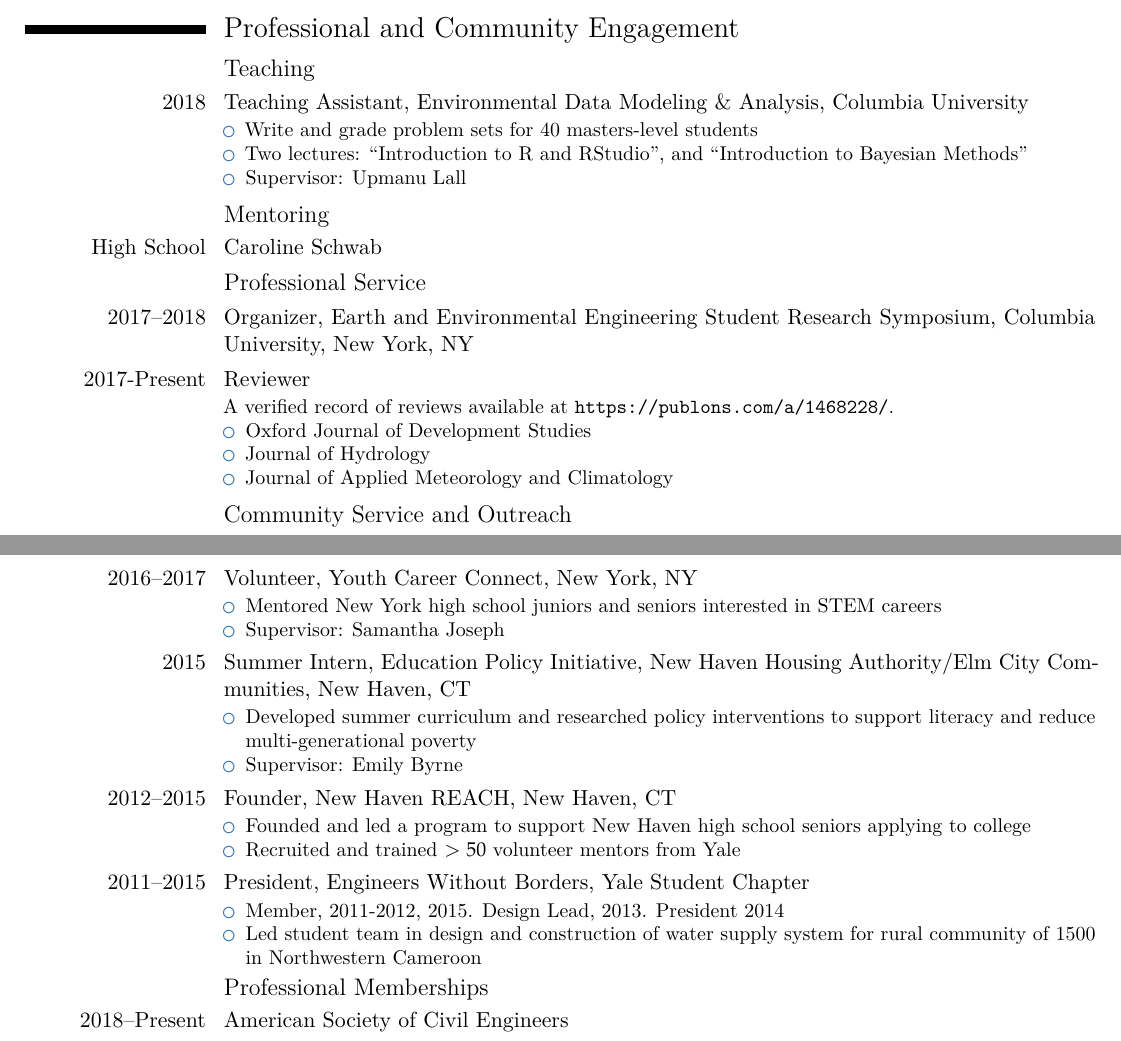
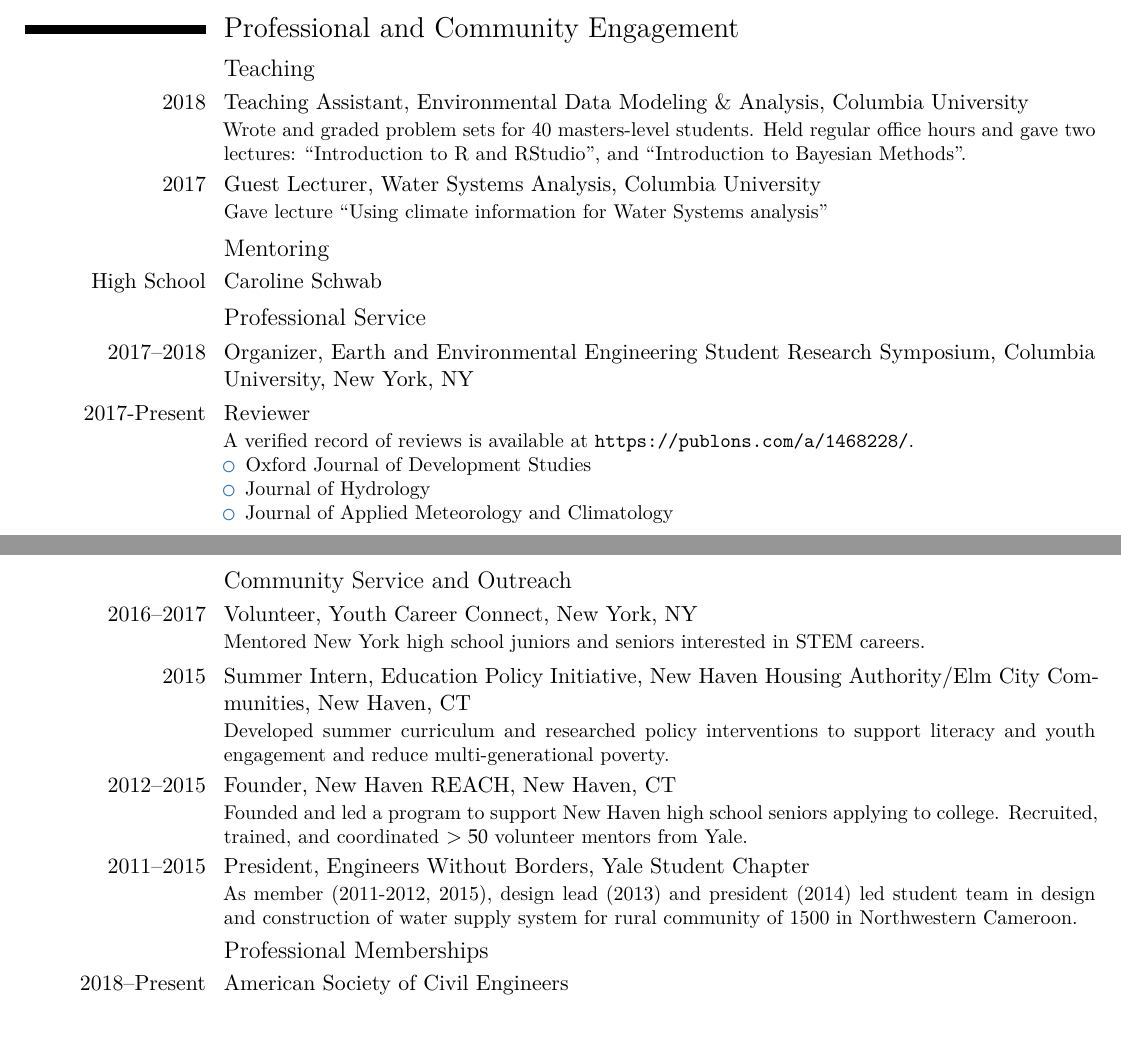
Before and after one commit to jdossgollin/cv-pdf, a LaTeX CV (CV_Doss-Gollin_James.tex, which reads tex/engagement.tex): two parts of pages 1 and 2 of 3, joined at a grey line, cut so that both start at the same text. Compiled offline with XeLaTeX.

Commit message:
add a few lines

```diff
--- a/tex/engagement.tex
+++ b/tex/engagement.tex
@@ -3,11 +3,12 @@
 \subsection{Teaching}
 
 \cventry{2018}{Teaching Assistant}{Environmental Data Modeling \& Analysis}{Columbia University}{}{
-  \begin{itemize}
-    \item Write and grade problem sets for 40 masters-level students
-    \item Two lectures: ``Introduction to R and RStudio'', and ``Introduction to Bayesian Methods''
-    \item Supervisor: Upmanu Lall
-  \end{itemize}
+  Wrote and graded problem sets for 40 masters-level students.
+  Held regular office hours and gave two lectures: ``Introduction to R and RStudio'', and ``Introduction to Bayesian Methods''.
+}
+
+\cventry{2017}{Guest Lecturer}{Water Systems Analysis}{Columbia University}{}{
+  Gave lecture ``Using climate information for Water Systems analysis''
 }
 
 \subsection{Mentoring}
@@ -18,7 +19,7 @@
 
 \cventry{2017--2018}{Organizer}{Earth and Environmental Engineering Student Research Symposium}{Columbia University}{New York, NY}{}
 \cventry{2017-Present}{Reviewer}{}{}{}{
-  \emph{A verified record of reviews available at} \url{https://publons.com/a/1468228/}.
+  \emph{A verified record of reviews is available at} \url{https://publons.com/a/1468228/}.
   \begin{itemize}
     \item Oxford Journal of Development Studies
     \item Journal of Hydrology
@@ -29,28 +30,17 @@
 \subsection{Community Service and Outreach}
 
 \cventry{2016--2017}{Volunteer}{Youth Career Connect}{New York, NY}{}{
-  \begin{itemize}
-    \item Mentored New York high school juniors and seniors interested in STEM careers
-    \item Supervisor: Samantha Joseph
-  \end{itemize}
+  Mentored New York high school juniors and seniors interested in STEM careers.
 }
 \cventry{2015}{Summer Intern}{Education Policy Initiative}{New Haven Housing Authority/Elm City Communities}{New Haven, CT}{
-  \begin{itemize}
-    \item Developed summer curriculum and researched policy interventions to support literacy and reduce multi-generational poverty
-    \item Supervisor: Emily Byrne
-  \end{itemize}
+  Developed summer curriculum and researched policy interventions to support literacy and youth engagement and reduce multi-generational poverty.
 }
 \cventry{2012--2015}{Founder}{New Haven REACH}{New Haven, CT}{}{
-  \begin{itemize}
-    \item Founded and led a program to support New Haven high school seniors applying to college
-    \item Recruited and trained $>50$ volunteer mentors from Yale
-  \end{itemize}
+  Founded and led a program to support New Haven high school seniors applying to college.
+  Recruited, trained, and coordinated $>50$ volunteer mentors from Yale.
 }
 \cventry{2011--2015}{President}{Engineers Without Borders}{Yale Student Chapter}{}{
-  \begin{itemize}
-    \item Member, 2011-2012, 2015. Design Lead, 2013. President 2014
-    \item Led student team in design and construction of water supply system for rural community of 1500 in Northwestern Cameroon
-  \end{itemize}
+   As member (2011-2012, 2015), design lead (2013) and president (2014) led student team in design and construction of water supply system for rural community of 1500 in Northwestern Cameroon.
 }
 
 
```
Also changed, not shown: docs/CV_Doss-Gollin_James.pdf.
